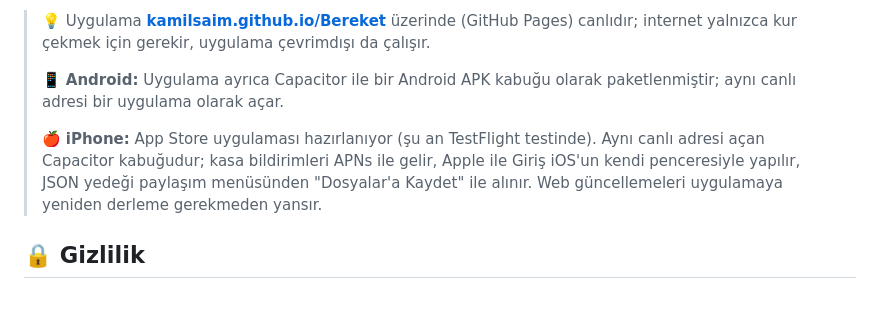
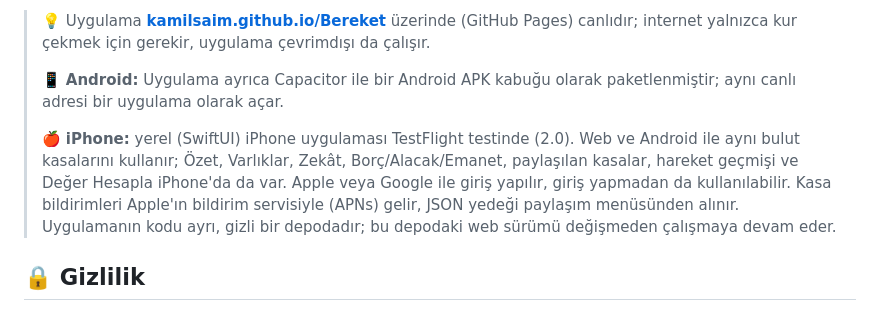
Before and after one commit to kamilsaim/Bereket, a Markdown page: README.md, the part around the change. GitHub-like rendering.

Commit message:
docs: README iPhone yerel uygulama (TestFlight 2.0) bilgisi

```diff
--- a/README.md
+++ b/README.md
@@ -100,7 +100,7 @@ Uygulama tek bir HTML dosyasıdır, kurulum gerektirmez:
 >
 > 📱 **Android:** Uygulama ayrıca Capacitor ile bir Android APK kabuğu olarak paketlenmiştir; aynı canlı adresi bir uygulama olarak açar.
 >
-> 🍎 **iPhone:** App Store uygulaması hazırlanıyor (şu an TestFlight testinde). Aynı canlı adresi açan Capacitor kabuğudur; kasa bildirimleri APNs ile gelir, Apple ile Giriş iOS'un kendi penceresiyle yapılır, JSON yedeği paylaşım menüsünden "Dosyalar'a Kaydet" ile alınır. Web güncellemeleri uygulamaya yeniden derleme gerekmeden yansır.
+> 🍎 **iPhone:** yerel (SwiftUI) iPhone uygulaması TestFlight testinde (2.0). Web ve Android ile aynı bulut kasalarını kullanır; Özet, Varlıklar, Zekât, Borç/Alacak/Emanet, paylaşılan kasalar, hareket geçmişi ve Değer Hesapla iPhone'da da var. Apple veya Google ile giriş yapılır, giriş yapmadan da kullanılabilir. Kasa bildirimleri Apple'ın bildirim servisiyle (APNs) gelir, JSON yedeği paylaşım menüsünden alınır. Uygulamanın kodu ayrı, gizli bir depodadır; bu depodaki web sürümü değişmeden çalışmaya devam eder.
 
 ## 🔒 Gizlilik
 
```
